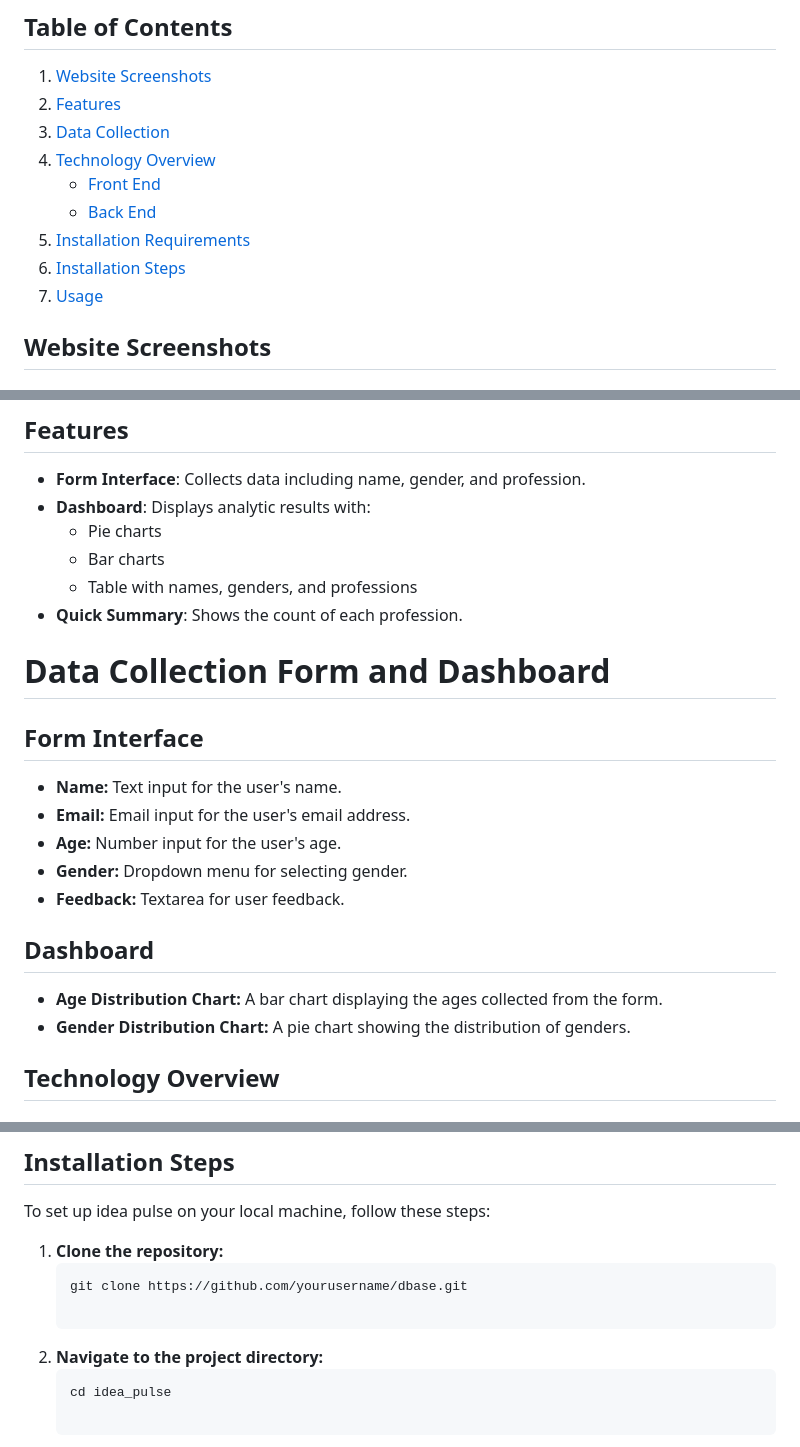
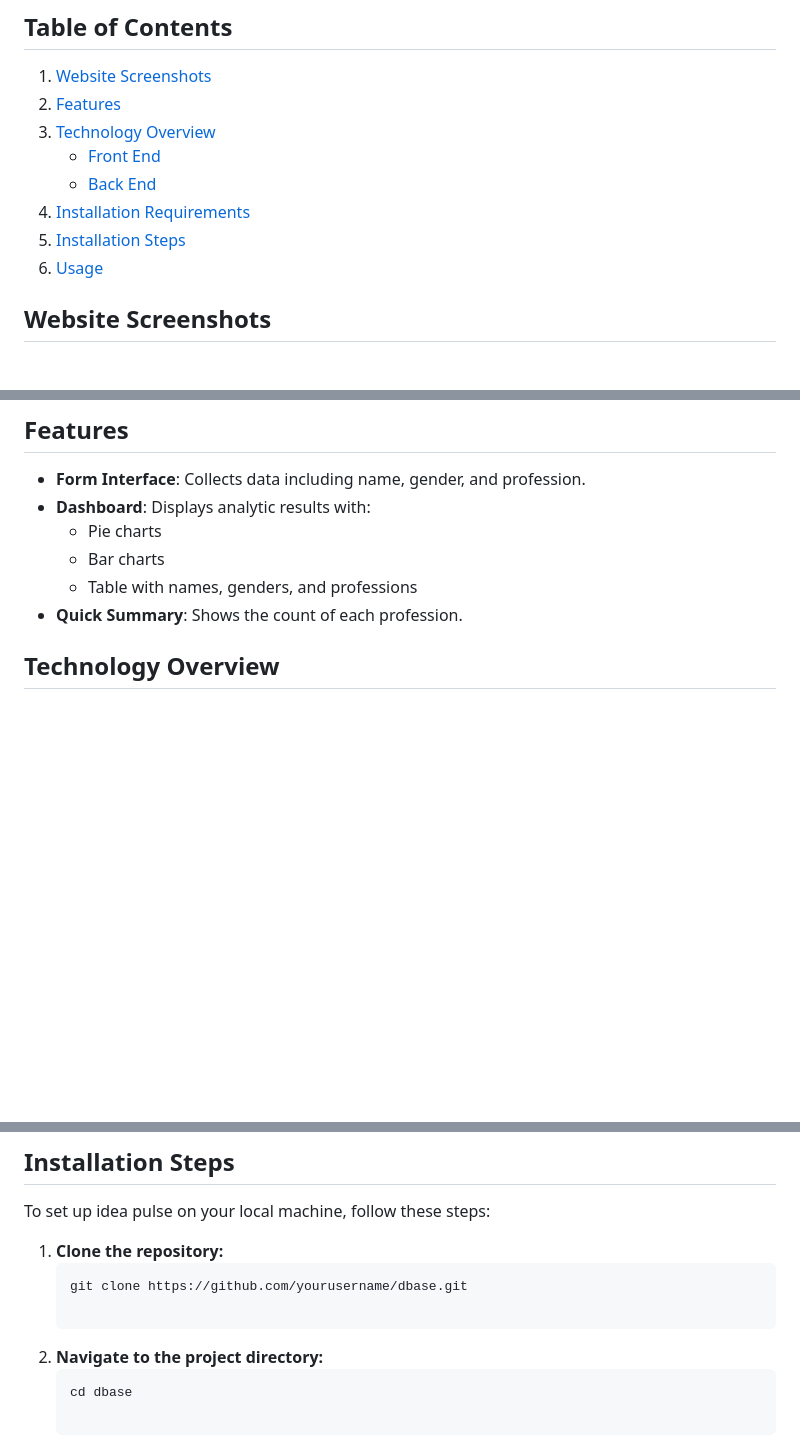
Before and after one commit to Melo034/dbase, a Markdown page: README.md, 3 parts joined by grey strips. GitHub-like rendering; blank space fills up the shorter version.

````diff
--- a/README.md
+++ b/README.md
@@ -6,13 +6,12 @@
 
 1. [Website Screenshots](#website-screenshots)
 2. [Features](#features)
-3. [Data Collection](#Data-Collection)
-4. [Technology Overview](#technology-overview)
+3. [Technology Overview](#technology-overview)
    - [Front End](#front-end)
    - [Back End](#back-end)
-5. [Installation Requirements](#installation-requirements)
-6. [Installation Steps](#installation-steps)
-7. [Usage](#usage)
+4. [Installation Requirements](#installation-requirements)
+5. [Installation Steps](#installation-steps)
+6. [Usage](#usage)
 
 ## Website Screenshots
 
@@ -33,19 +32,6 @@
   - Bar charts
   - Table with names, genders, and professions
 - **Quick Summary**: Shows the count of each profession.
-
-# Data Collection Form and Dashboard
-
-## Form Interface
-- **Name:** Text input for the user's name.
-- **Email:** Email input for the user's email address.
-- **Age:** Number input for the user's age.
-- **Gender:** Dropdown menu for selecting gender.
-- **Feedback:** Textarea for user feedback.
-
-## Dashboard
-- **Age Distribution Chart:** A bar chart displaying the ages collected from the form.
-- **Gender Distribution Chart:** A pie chart showing the distribution of genders.
 
 
 ## Technology Overview
@@ -87,7 +73,7 @@ To set up idea pulse on your local machine, follow these steps:
 
 2. **Navigate to the project directory:**
    ```bash
-   cd idea_pulse
+   cd dbase
 
 3. **Set up your local server:**
    - If using Laragon or Xampp, place the project folder in the www/htdocs directory.
````
Also changed, not shown: other parts of README.md (+1 -1 lines).
